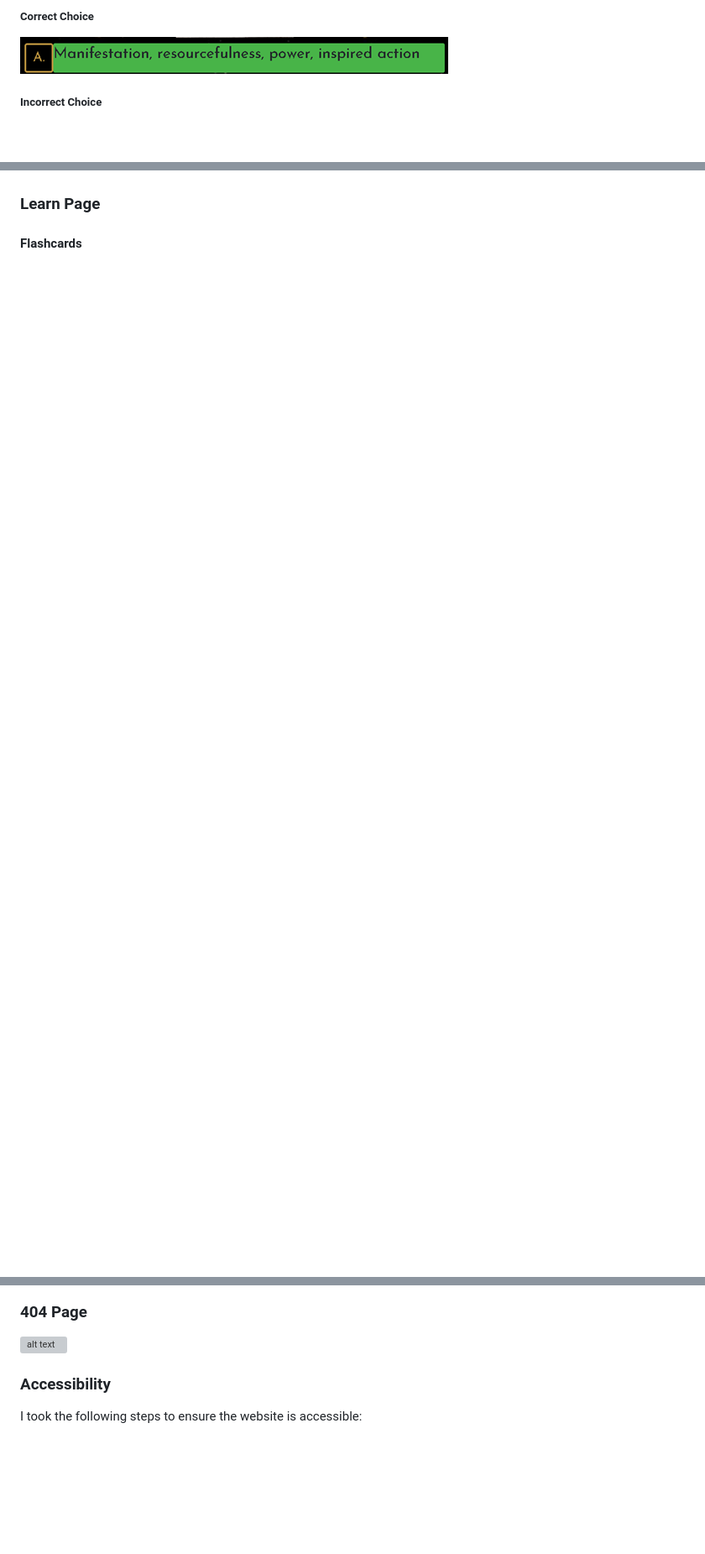
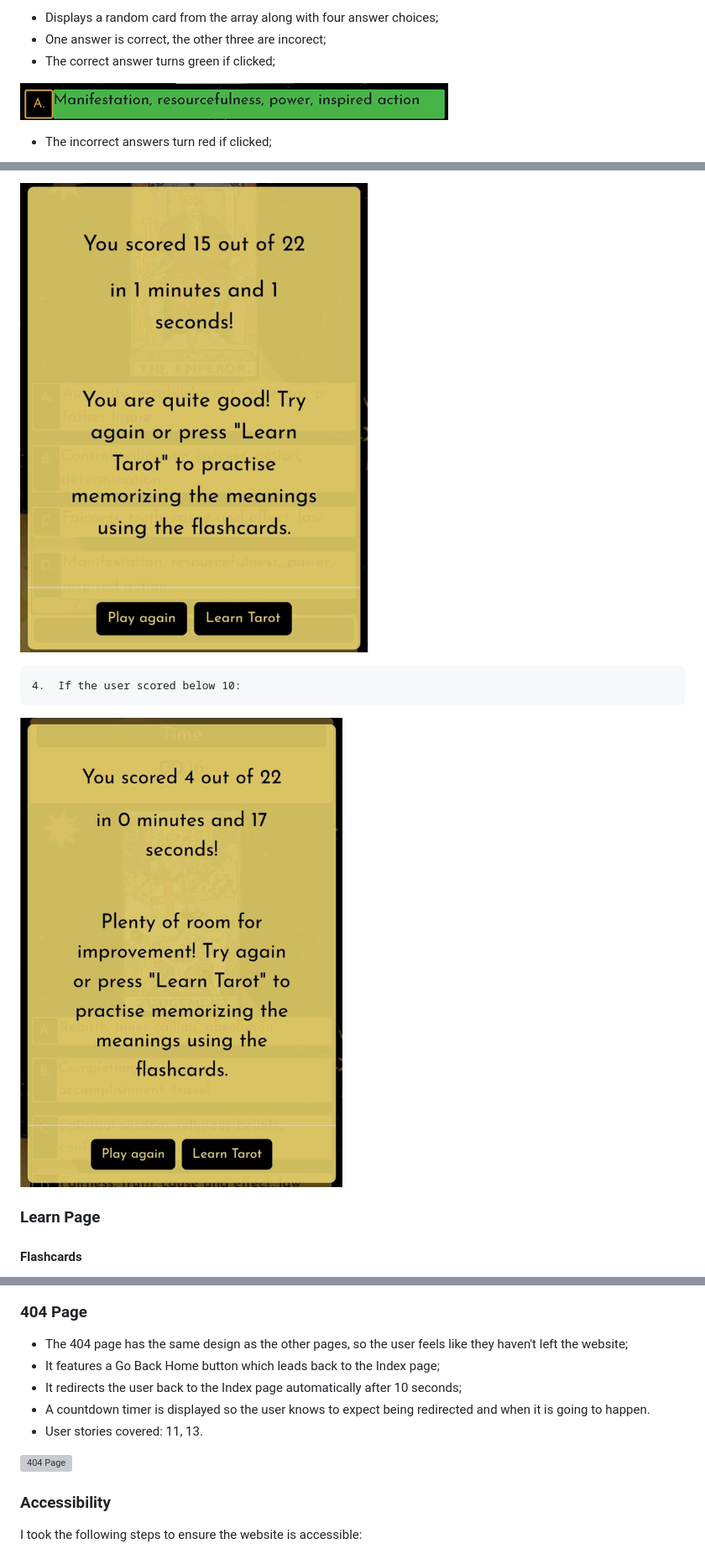
Before and after one commit to mmnowak/tarot-quiz, a Markdown page: README.md, 3 parts joined by grey strips. Shown: that part at 84% size. Drawn GitHub-style; pictures changed too: documentation/readme/features/endmessage3.png (added), documentation/readme/features/endmessage4.png (added); blank space fills up the shorter version; grey boxes are pictures that could not be loaded.

Commit message:
completed the features section in the README file

```diff
--- a/README.md
+++ b/README.md
@@ -190,3 +233,5 @@ The wireframes were created using the Balsamiq software for large/medium and sma
 
-##### Correct Choice
+* Displays a random card from the array along with four answer choices;
+* One answer is correct, the other three are incorect;
+* The correct answer turns green if clicked;
 
@@ -194,3 +239,3 @@ The wireframes were created using the Balsamiq software for large/medium and sma
 
-##### Incorrect Choice
+* The incorrect answers turn red if clicked;
 
@@ -200,3 +264,9 @@ The wireframes were created using the Balsamiq software for large/medium and sma
+![End game message](documentation/readme/features/endmessage3.png)
+
+    4.  If the user scored below 10:
+
+![End game message](documentation/readme/features/endmessage4.png)
+
 
 ### Learn Page
 
@@ -222,7 +310,13 @@ The wireframes were created using the Balsamiq software for large/medium and sma
 
 ### 404 Page
 
-![alt text](documentation/readme/features/errorpage.gif)
+* The 404 page has the same design as the other pages, so the user feels like they haven't left the website;
+* It features a Go Back Home button which leads back to the Index page;
+* It redirects the user back to the Index page automatically after 10 seconds;
+* A countdown timer is displayed so the user knows to expect being redirected and when it is going to happen.
+* User stories covered: 11, 13.
+
+![404 Page](documentation/readme/features/errorpage.gif)
 
 ### Accessibility
 
```
Also changed, not shown: other parts of README.md (+98 -18 lines), documentation/readme/features/endmessage1.png (added), documentation/readme/features/endmessage2.png (added).
